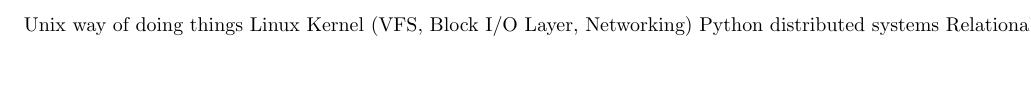
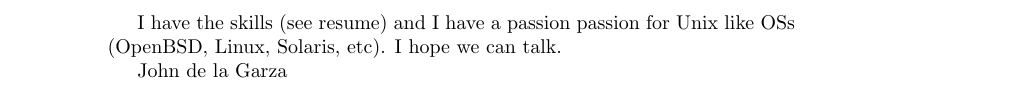
Before and after one commit to johndela1/resume, a LaTeX document (cover.tex): part of the page, cut at the place of the change. Compiled offline with pdfLaTeX.

Commit message:
cover: edit

```diff
--- a/cover.tex
+++ b/cover.tex
@@ -1,11 +2,6 @@
 \begin{document}
-Unix way of doing things
-Linux Kernel (VFS, Block I/O Layer, Networking)
-Python
-distributed systems
-Relational Databse
-AWS services to build systems
-programming
+I have the skills (see resume) and I have a passion passion for Unix like OSs
+(OpenBSD, Linux, Solaris, etc).  I hope we can talk.
 
-
+John de la Garza
 \end{document}
```
Also changed, not shown: cover.tex (1 more changed lines).
